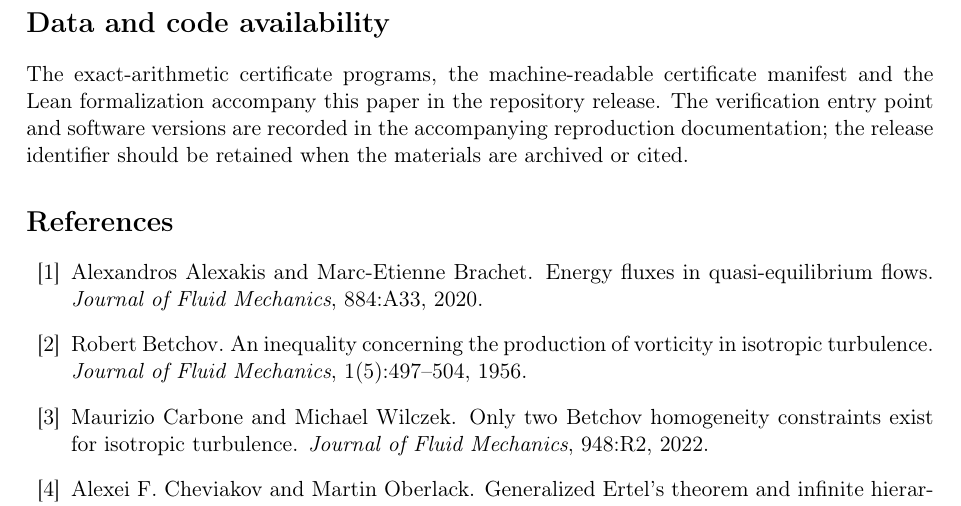
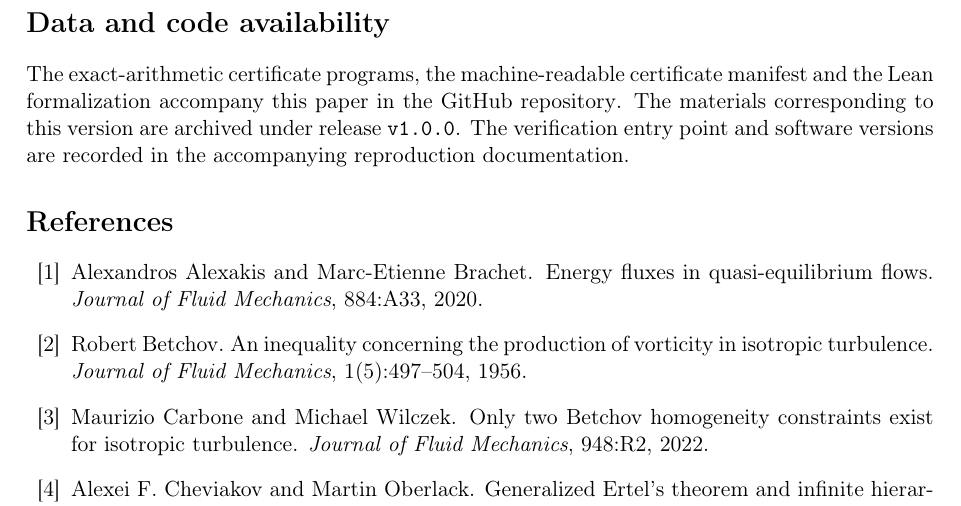
Before and after one commit to raelnogpires/rigidity-of-fourier-multipliers-for-universal-euler-convective-cancellations, a LaTeX paper (paper/manuscript.tex): part of page 33 of 34, cut so that both start at the same text. Compiled offline with pdfLaTeX.

Commit message:
Link paper to reproducible release

```diff
--- a/paper/manuscript.tex
+++ b/paper/manuscript.tex
@@ -2419,10 +2419,12 @@ configurations elsewhere in the lattice.
 \section*{Data and code availability}
 
 The exact-arithmetic certificate programs, the machine-readable certificate
-manifest and the Lean formalization accompany this paper in the repository
-release. The verification entry point and software versions are recorded in
-the accompanying reproduction documentation; the release identifier should
-be retained when the materials are archived or cited.
+manifest and the Lean formalization accompany this paper in the
+\href{https://github.com/raelnogpires/rigidity-of-fourier-multipliers-for-universal-euler-convective-cancellations}{GitHub repository}.
+The materials corresponding to this version are archived under release
+\href{https://github.com/raelnogpires/rigidity-of-fourier-multipliers-for-universal-euler-convective-cancellations/releases/tag/v1.0.0}{\texttt{v1.0.0}}.
+The verification entry point and software versions are recorded in the
+accompanying reproduction documentation.
 
 \bibliographystyle{plain}
 \bibliography{references}
```
